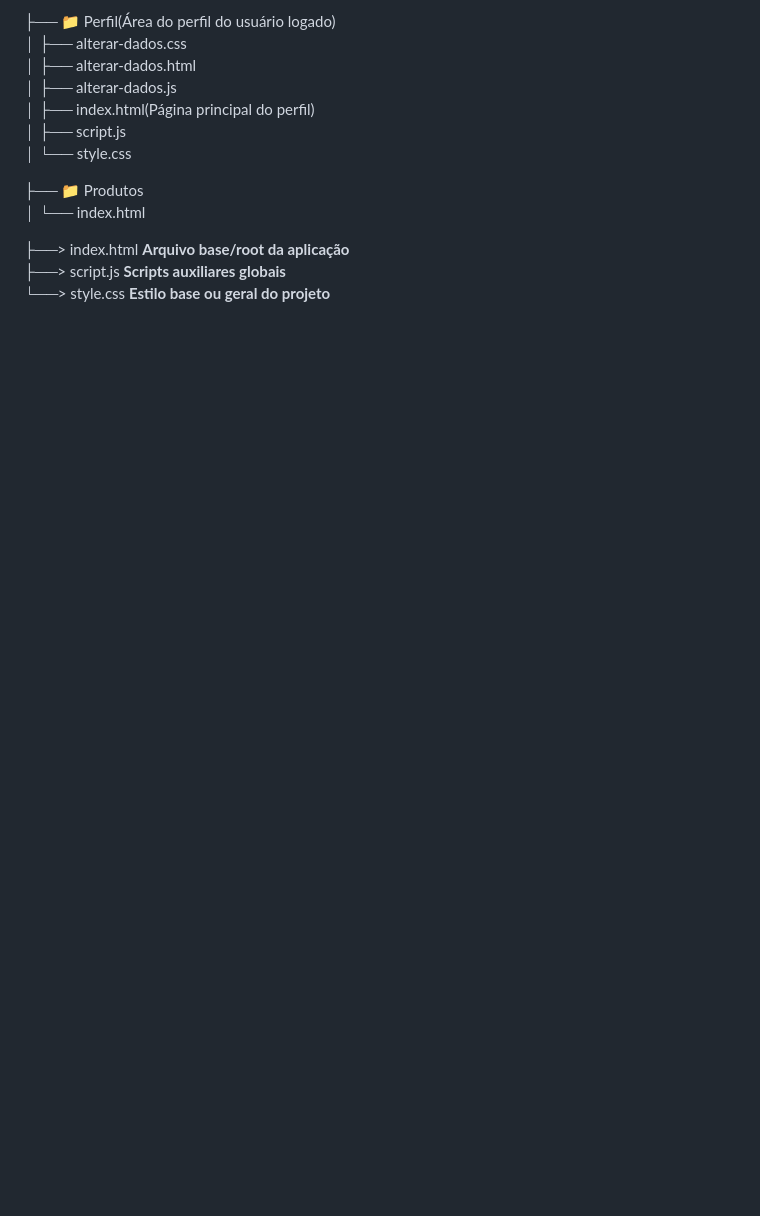
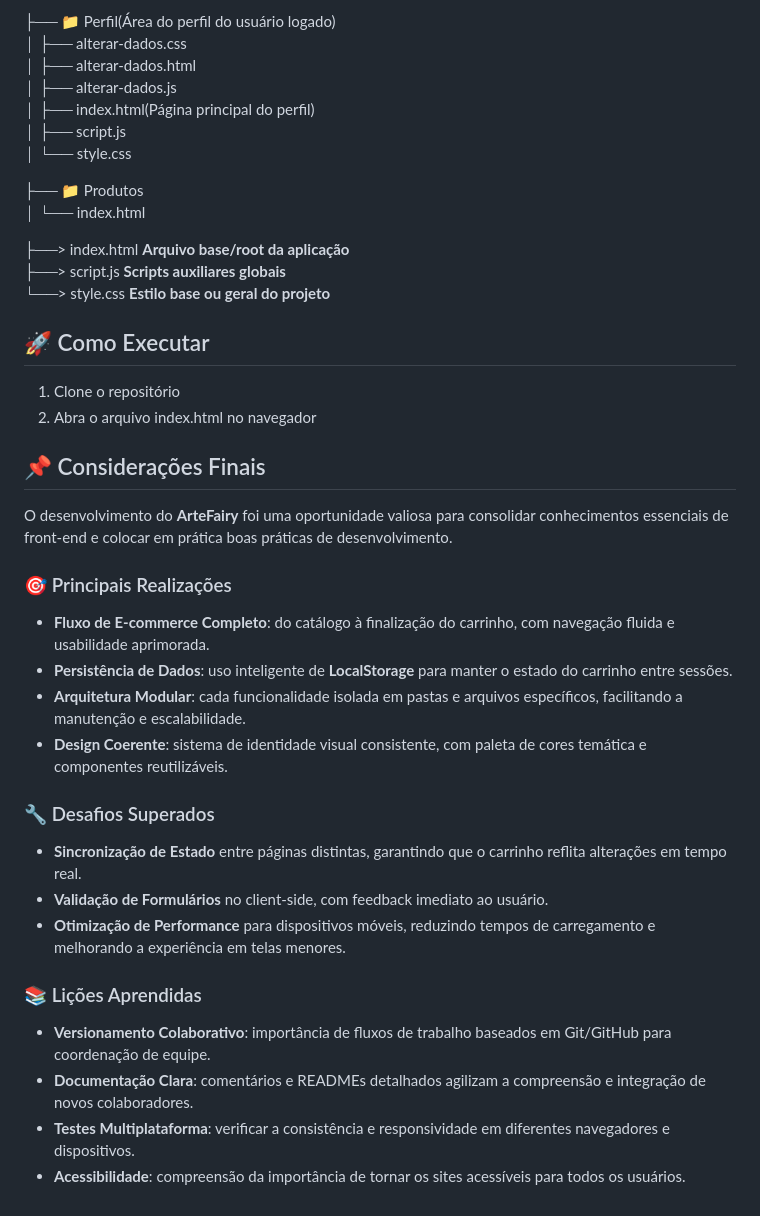
Before and after one commit to Livia9/Projeto-final-Frontend-Essencial, a Markdown page: README.md, the part around the change. Drawn GitHub-style; blank space fills up the shorter version.

```diff
--- a/README.md
+++ b/README.md
@@ -79,3 +79,30 @@ Desenvolvido como trabalho final da disciplina de Front End Essencial, o projeto
 ├──> index.html **Arquivo base/root da aplicação**
 ├──> script.js **Scripts auxiliares globais**
 └──> style.css **Estilo base ou geral do projeto**
+
+
+## 🚀 Como Executar
+
+1. Clone o repositório
+2. Abra o arquivo index.html no navegador
+
+## 📌 Considerações Finais
+
+O desenvolvimento do **ArteFairy** foi uma oportunidade valiosa para consolidar conhecimentos essenciais de front-end e colocar em prática boas práticas de desenvolvimento.
+
+### 🎯 Principais Realizações
+- **Fluxo de E-commerce Completo**: do catálogo à finalização do carrinho, com navegação fluida e usabilidade aprimorada.
+- **Persistência de Dados**: uso inteligente de **LocalStorage** para manter o estado do carrinho entre sessões.
+- **Arquitetura Modular**: cada funcionalidade isolada em pastas e arquivos específicos, facilitando a manutenção e escalabilidade.
+- **Design Coerente**: sistema de identidade visual consistente, com paleta de cores temática e componentes reutilizáveis.
+
+### 🔧 Desafios Superados
+- **Sincronização de Estado** entre páginas distintas, garantindo que o carrinho reflita alterações em tempo real.
+- **Validação de Formulários** no client-side, com feedback imediato ao usuário.
+- **Otimização de Performance** para dispositivos móveis, reduzindo tempos de carregamento e melhorando a experiência em telas menores.
+
+### 📚 Lições Aprendidas
+- **Versionamento Colaborativo**: importância de fluxos de trabalho baseados em Git/GitHub para coordenação de equipe.
+- **Documentação Clara**: comentários e READMEs detalhados agilizam a compreensão e integração de novos colaboradores.
+- **Testes Multiplataforma**: verificar a consistência e responsividade em diferentes navegadores e dispositivos.
+- **Acessibilidade**: compreensão da importância de tornar os sites acessíveis para todos os usuários.
```
